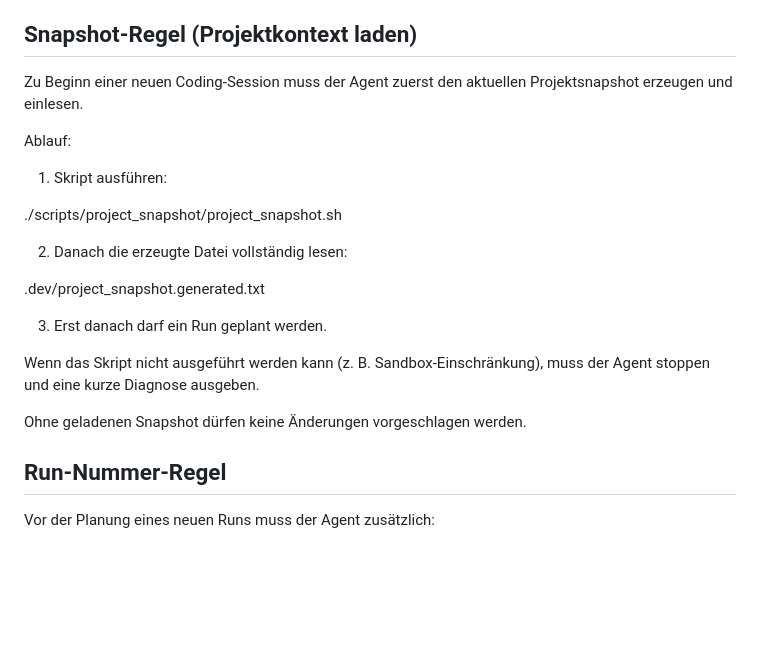
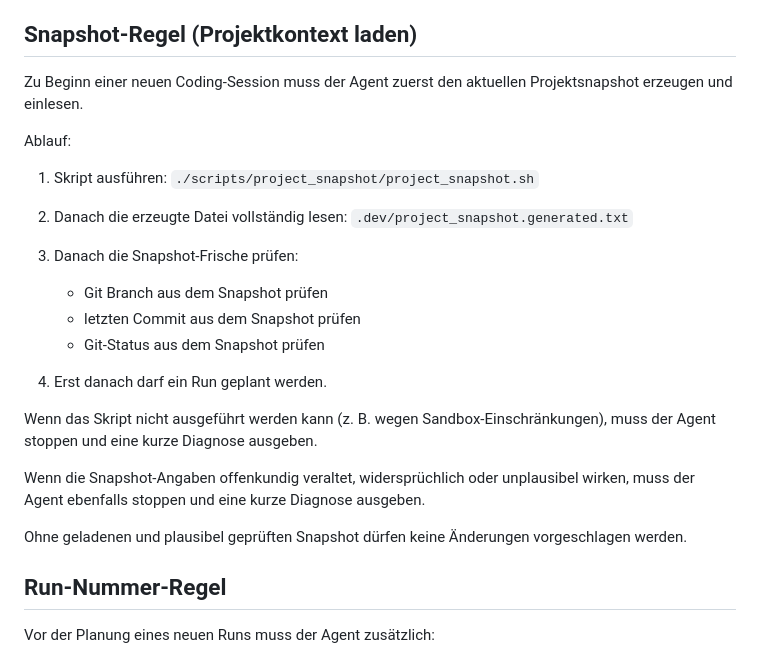
Before and after one commit to pacodemant/kino-tagesabschluss, a Markdown page: AGENTS.md, the part around the change. GitHub-like rendering; blank space fills up the shorter version.

```diff
--- a/AGENTS.md
+++ b/AGENTS.md
@@ -35,25 +35,28 @@ Erlaubt ohne Run-Prompt:
 
 ## Snapshot-Regel (Projektkontext laden)
 
-Zu Beginn einer neuen Coding-Session muss der Agent zuerst den aktuellen
-Projektsnapshot erzeugen und einlesen.
+Zu Beginn einer neuen Coding-Session muss der Agent zuerst den aktuellen Projektsnapshot erzeugen und einlesen.
 
 Ablauf:
 
 1. Skript ausführen:
-
-./scripts/project_snapshot/project_snapshot.sh
+   `./scripts/project_snapshot/project_snapshot.sh`
 
 2. Danach die erzeugte Datei vollständig lesen:
+   `.dev/project_snapshot.generated.txt`
 
-.dev/project_snapshot.generated.txt
+3. Danach die Snapshot-Frische prüfen:
+   - Git Branch aus dem Snapshot prüfen
+   - letzten Commit aus dem Snapshot prüfen
+   - Git-Status aus dem Snapshot prüfen
 
-3. Erst danach darf ein Run geplant werden.
+4. Erst danach darf ein Run geplant werden.
 
-Wenn das Skript nicht ausgeführt werden kann (z. B. Sandbox-Einschränkung),
-muss der Agent stoppen und eine kurze Diagnose ausgeben.
+Wenn das Skript nicht ausgeführt werden kann (z. B. wegen Sandbox-Einschränkungen), muss der Agent stoppen und eine kurze Diagnose ausgeben.
 
-Ohne geladenen Snapshot dürfen keine Änderungen vorgeschlagen werden.
+Wenn die Snapshot-Angaben offenkundig veraltet, widersprüchlich oder unplausibel wirken, muss der Agent ebenfalls stoppen und eine kurze Diagnose ausgeben.
+
+Ohne geladenen und plausibel geprüften Snapshot dürfen keine Änderungen vorgeschlagen werden.
 
 ## Run-Nummer-Regel
 
```
Also changed, not shown: .dev/run_template.md (+20 -0 lines), CONTRIBUTING.md (+5 -5 lines).
